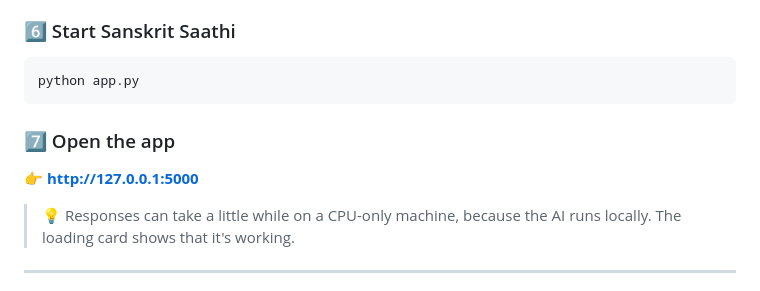
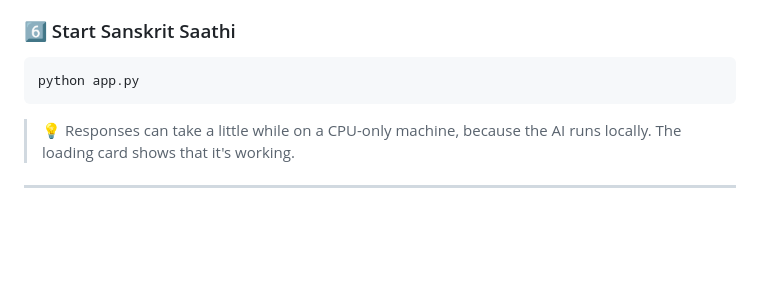
Before and after one commit to Shikha18Shukla/sanskrit-saathi, a Markdown page: README.md, the part around the change. GitHub-like rendering; blank space fills up the shorter version.

Commit message:
Remove app opening instructions from README
Removed instructions for opening the app and its URL.

````diff
--- a/README.md
+++ b/README.md
@@ -151,10 +151,6 @@ ollama pull gemma3:4b
 python app.py
 ```
 
-### 7️⃣ Open the app
-
-👉 **http://127.0.0.1:5000**
-
 > 💡 Responses can take a little while on a CPU-only machine, because the AI runs locally. The loading card shows that it's working.
 
 ---
````
